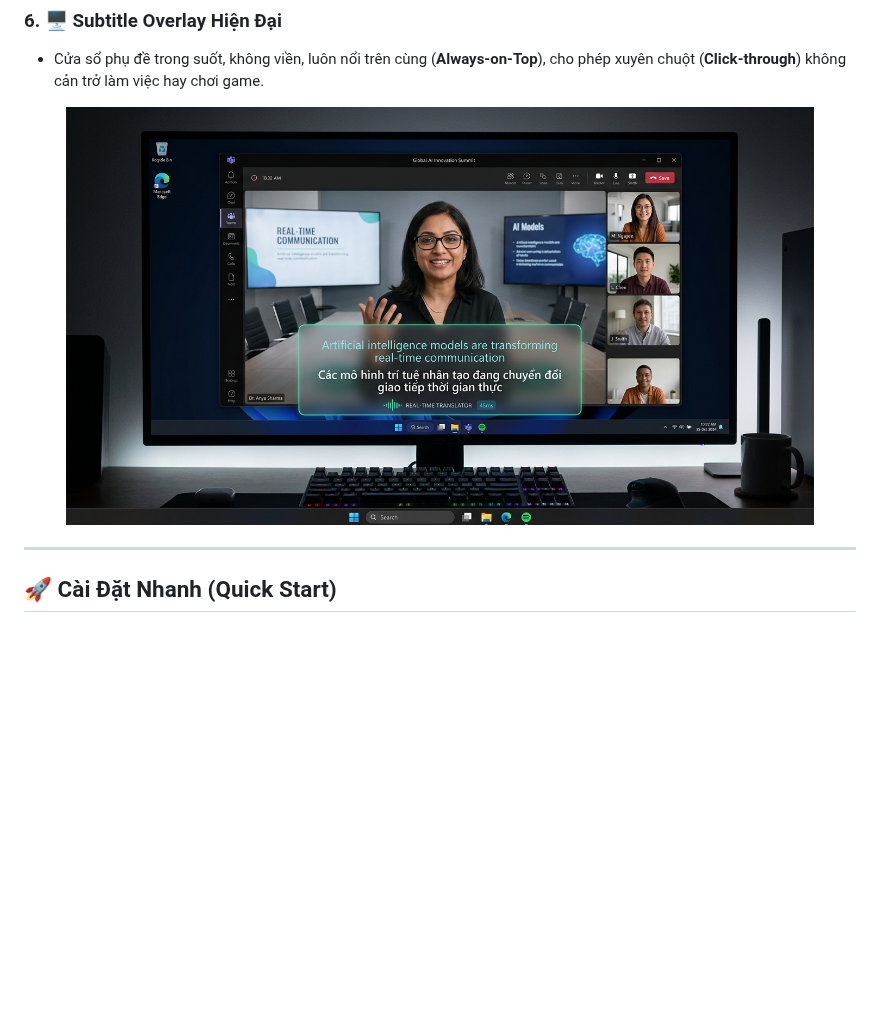
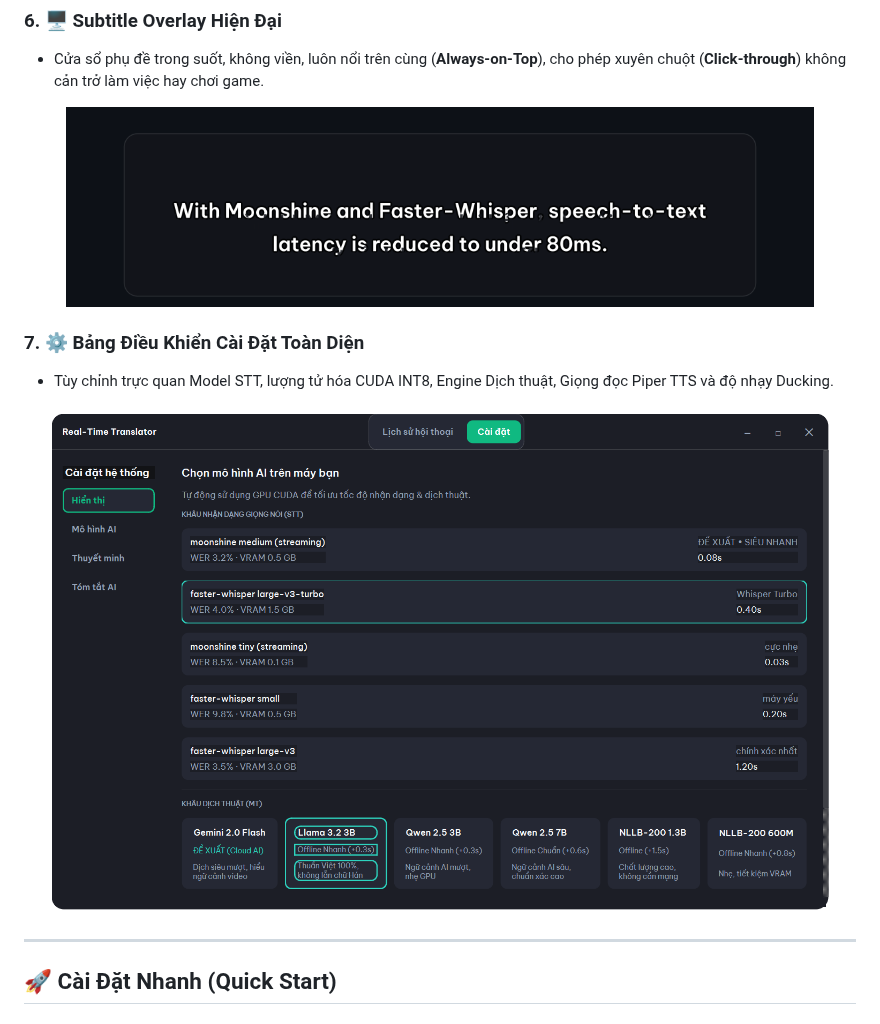
Before and after one commit to HaiHoang-AI/Real-Time-Translator, a Markdown page: README.md, the part around one of its changes. Rendered like a GitHub page; pictures changed too: docs/images/02_ui_settings_dark.png (added), docs/images/04_subtitle_overlay.png (added); blank space fills up the shorter version.

Commit message:
docs: update README with authentic UI screenshots and capture script

```diff
--- a/README.md
+++ b/README.md
@@ -61,7 +56,14 @@
 * Cửa sổ phụ đề trong suốt, không viền, luôn nổi trên cùng (**Always-on-Top**), cho phép xuyên chuột (**Click-through**) không cản trở làm việc hay chơi game.
 
 <p align="center">
-  <img src="docs/images/live_overlay.png" alt="Real-Time Subtitle Overlay in Action" width="90%">
+  <img src="docs/images/04_subtitle_overlay.png" alt="Giao diện Subtitle Overlay" width="90%">
+</p>
+
+### 7. ⚙️ Bảng Điều Khiển Cài Đặt Toàn Diện
+* Tùy chỉnh trực quan Model STT, lượng tử hóa CUDA INT8, Engine Dịch thuật, Giọng đọc Piper TTS và độ nhạy Ducking.
+
+<p align="center">
+  <img src="docs/images/02_ui_settings_dark.png" alt="Bảng Cài Đặt Mô Hình & Thiết Bị" width="95%">
 </p>
 
 ---
```
Also changed, not shown: other parts of README.md (+2 -11 lines), docs/images/01_ui_transcript_dark.png (added), docs/images/03_new_session_dialog.png (added), docs/images/05_ui_transcript_light.png (added), 2 other files.
